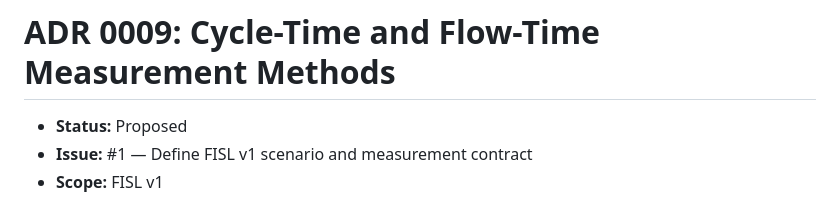
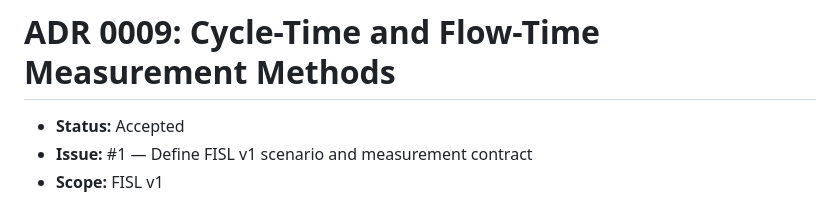
Before and after one commit to MetaCoding-io/FactorioResearch, a Markdown page: docs/adr/0009-cycle-time-and-flow-time-measurement.md, the part around the change. GitHub-like rendering.

Commit message:
Accept ADR 0009 cycle-time semantics

```diff
--- a/docs/adr/0009-cycle-time-and-flow-time-measurement.md
+++ b/docs/adr/0009-cycle-time-and-flow-time-measurement.md
@@ -1,6 +1,6 @@
 # ADR 0009: Cycle-Time and Flow-Time Measurement Methods
 
-- **Status:** Proposed
+- **Status:** Accepted
 - **Issue:** #1 — Define FISL v1 scenario and measurement contract
 - **Scope:** FISL v1
 
```
